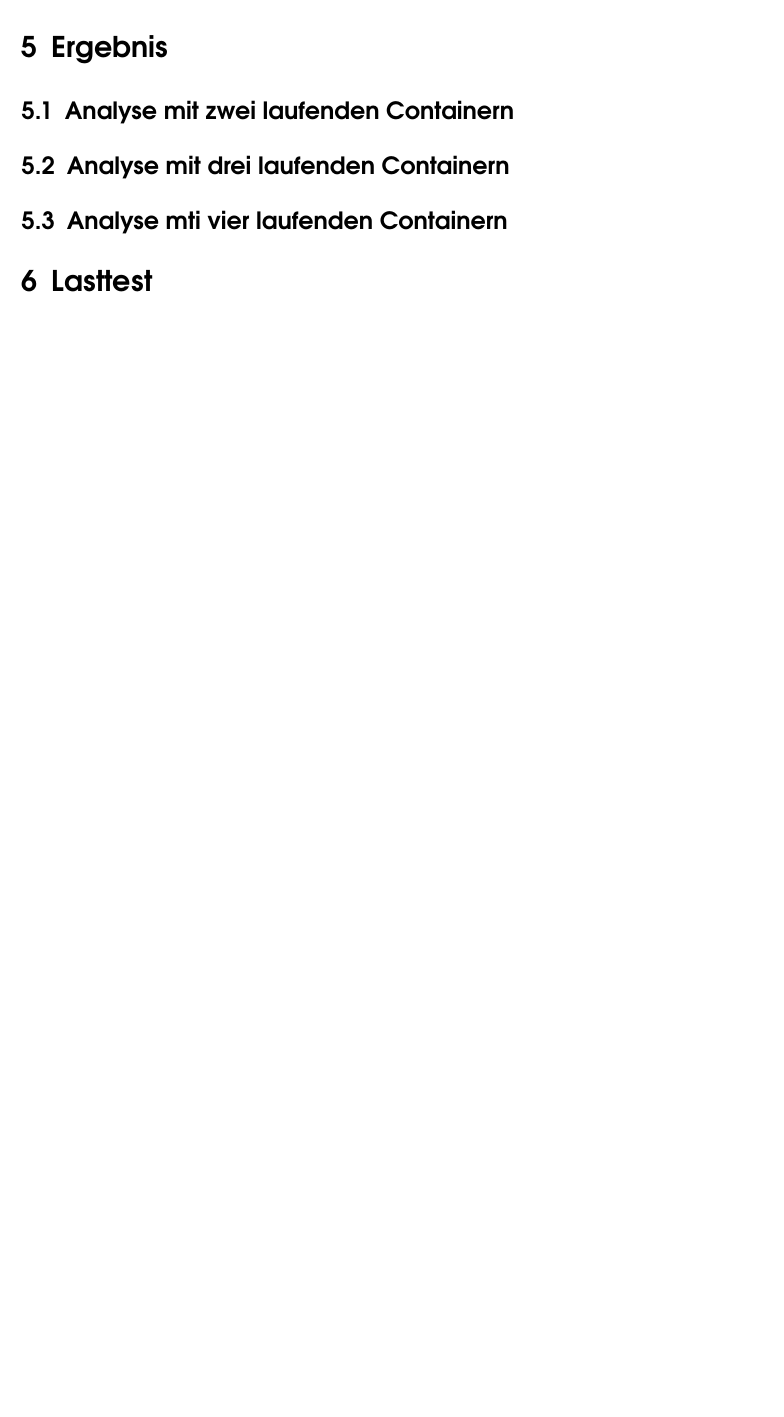
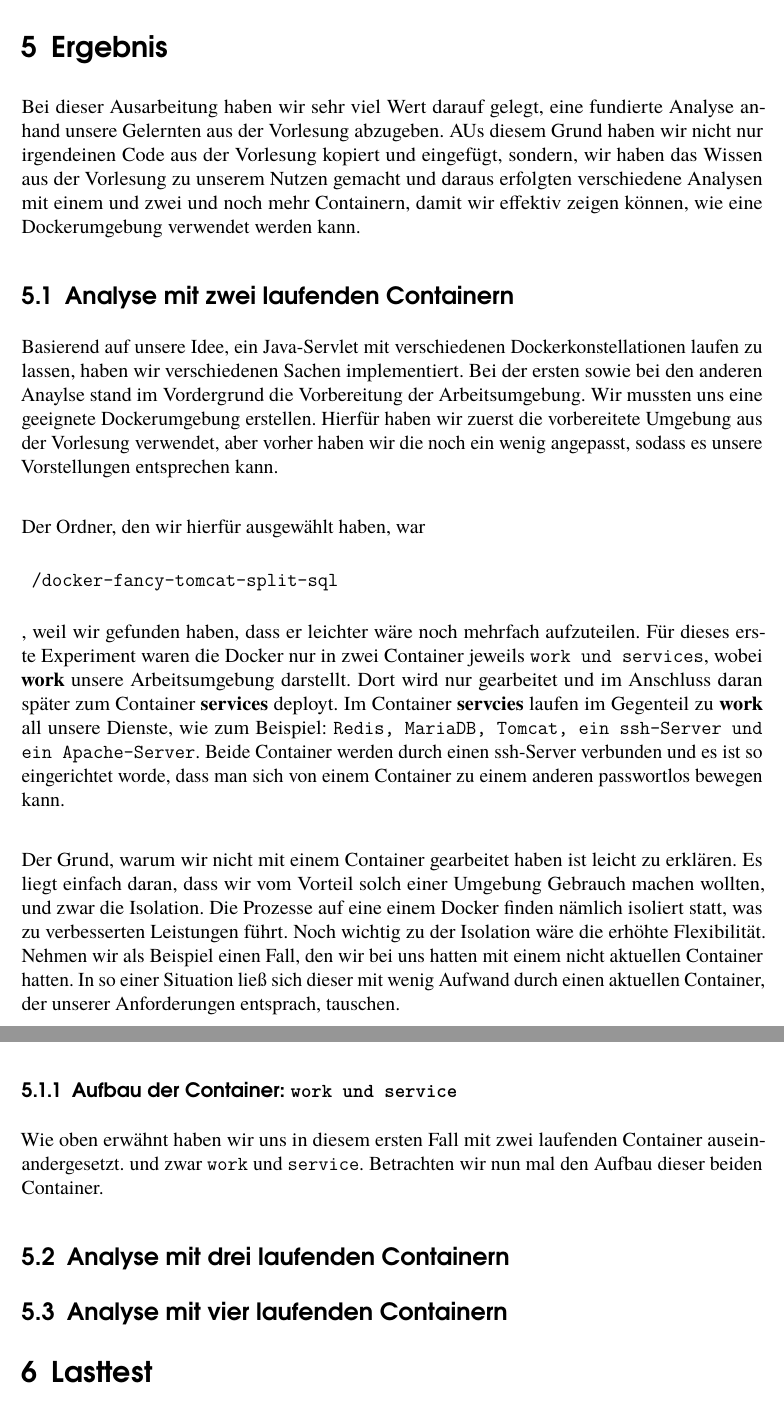
Before and after one commit to juniorekane/abgabe, a LaTeX document (hauptdatei.tex, which reads src/ergebnis.tex): part of page 14 of 15 before the commit and two parts of pages 14 and 15 of 16 after it, the two joined at a grey line, cut so that both start at the same text, the shorter picture padded with empty space. Compiled offline with LuaLaTeX.

Commit message:
Anfang mit zwei Containern

```diff
--- a/src/ergebnis.tex
+++ b/src/ergebnis.tex
@@ -1,6 +1,8 @@
 \section{Ergebnis}\label{Ergebnis}
 
 %Hier später bei Fortschritt irgendwas hinzufügen
+
+Bei dieser Ausarbeitung haben wir sehr viel Wert darauf gelegt, eine fundierte Analyse anhand unsere Gelernten aus der Vorlesung abzugeben. AUs diesem Grund haben wir nicht nur irgendeinen Code aus der Vorlesung kopiert und eingefügt, sondern, wir haben das Wissen aus der Vorlesung zu unserem Nutzen gemacht und daraus erfolgten verschiedene Analysen mit einem und zwei und noch mehr Containern, damit wir effektiv zeigen können, wie eine Dockerumgebung verwendet werden kann.
 
 \subsection{Analyse mit zwei laufenden Containern}
 
@@ -11,8 +13,18 @@
 %was haben wir uns dabei gehofft?
 %auf welche Ergebnisse kamen wir?
 %Was haben wir dabei gelernt?
+Basierend auf unsere Idee, ein Java-Servlet mit verschiedenen Dockerkonstellationen laufen zu lassen, haben wir verschiedenen Sachen implementiert. Bei der ersten sowie bei den anderen Anaylse stand im Vordergrund die Vorbereitung der Arbeitsumgebung. Wir mussten uns eine geeignete Dockerumgebung erstellen. Hierfür haben wir zuerst die vorbereitete Umgebung aus der Vorlesung verwendet, aber vorher haben wir die noch ein wenig angepasst, sodass es unsere Vorstellungen entsprechen kann.\\
+
+Der Ordner, den wir hierfür  ausgewählt haben, war \begin{verbatim} /docker-fancy-tomcat-split-sql \end{verbatim}, weil wir gefunden haben, dass er leichter wäre noch mehrfach aufzuteilen. Für dieses erste Experiment waren die Docker nur in  zwei Container jeweils \texttt{work und services}, wobei \textbf{work} unsere Arbeitsumgebung darstellt. Dort wird nur gearbeitet und im Anschluss daran später zum Container \textbf{services} deployt. Im Container \textbf{servcies} laufen im Gegenteil zu \textbf{work} all unsere Dienste, wie zum Beispiel: \texttt{Redis, MariaDB, Tomcat, ein ssh-Server und ein Apache-Server}. Beide Container werden durch einen ssh-Server verbunden und es ist so eingerichtet worde, dass man sich von einem Container zu einem anderen passwortlos bewegen kann.\\
+
+Der Grund, warum wir nicht mit einem Container gearbeitet haben ist leicht zu erklären. Es liegt einfach daran, dass wir vom Vorteil solch einer Umgebung Gebrauch machen wollten, und zwar die Isolation. Die Prozesse auf eine einem Docker finden nämlich isoliert statt, was zu verbesserten Leistungen führt. Noch wichtig zu der Isolation wäre die erhöhte Flexibilität. Nehmen wir als Beispiel einen Fall, den wir bei uns hatten mit einem nicht aktuellen Container hatten. In so einer Situation ließ sich dieser mit wenig Aufwand durch einen aktuellen Container, der unserer Anforderungen entsprach, tauschen.\\
+
+\subsubsection{Aufbau der Container: \texttt{work und service}}
+
+Wie oben erwähnt haben wir uns in diesem ersten Fall mit zwei laufenden Container auseinandergesetzt. und zwar \texttt{work} und \texttt{service}. Betrachten wir nun mal den Aufbau dieser beiden Container.
+
 
 
 \subsection{Analyse mit drei laufenden Containern}
 
-\subsection{Analyse mti vier laufenden Containern}
+\subsection{Analyse mit vier laufenden Containern}
```
Also changed, not shown: src/docker.tex (+1 -0 lines), hauptdatei.pdf, 2 other files.
